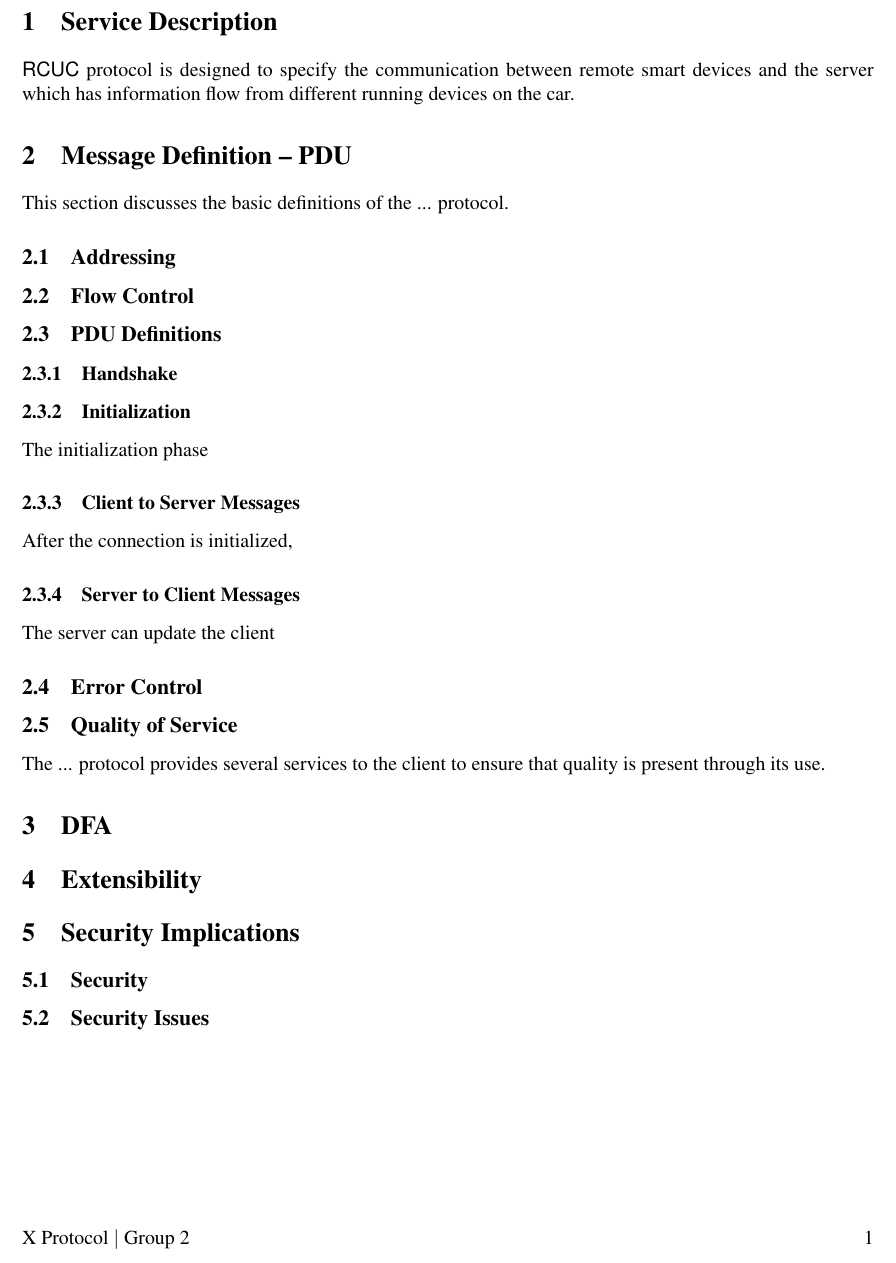
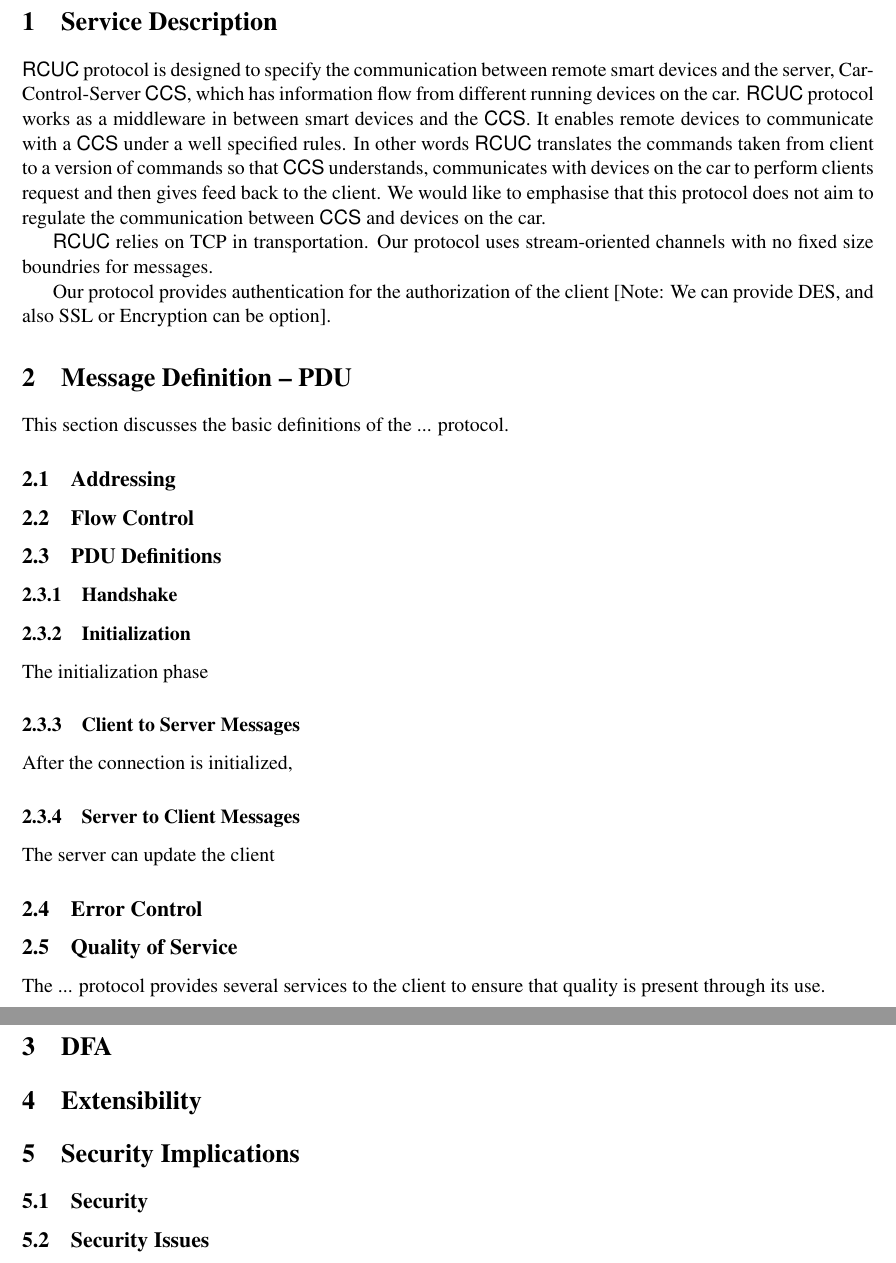
Before and after one commit to ismailkuru/cs_544, a LaTeX paper (doc/cs_544.tex, which reads doc/service.tex): part of page 2 of 2 before the commit and two parts of pages 2 and 3 of 3 after it, the two joined at a grey line, cut so that both start at the same text. Compiled offline with pdfLaTeX.

Commit message:
service description

```diff
--- a/doc/service.tex
+++ b/doc/service.tex
@@ -1,3 +1,7 @@
 \section{Service Description}
 \label{sec:serv_desc}
-\textsf{RCUC} protocol is designed to specify the communication between remote smart devices and the server which has information flow from different running devices on the car.
+\textsf{RCUC} protocol is designed to specify the communication between remote smart devices and the server, Car-Control-Server \textsf{CCS}, which has information flow from different running devices on the car. \textsf{RCUC} protocol works as a middleware in between smart devices and the \textsf{CCS}. It enables remote devices to communicate with a \textsf{CCS} under a well specified rules. In other words \textsf{RCUC} translates the commands taken from client to a version of commands so that \textsf{CCS} understands,  communicates with devices on the car to perform clients request and then gives feed back to the client.  We would like to emphasise that this protocol does not aim to regulate the communication between \textsf{CCS} and devices on the car.
+
+\textsf{RCUC} relies on TCP in transportation. Our protocol uses stream-oriented channels with no fixed size boundries for messages.
+
+Our protocol provides authentication for the authorization of the client [Note: We can provide DES, and also SSL or Encryption can be option].
```
